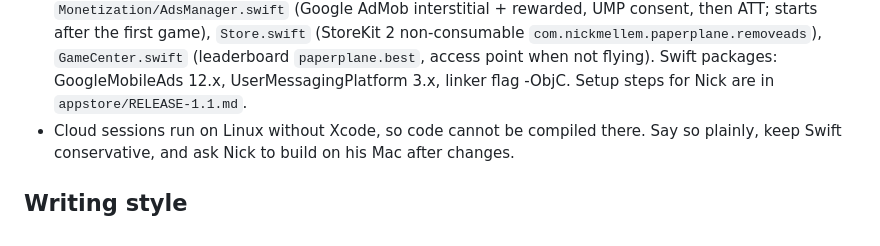
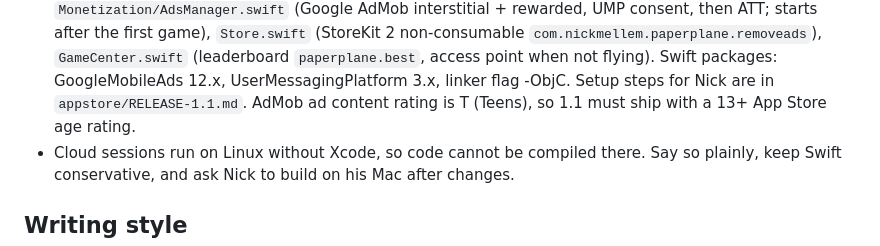
Before and after one commit to mellemnick-del/paperplane, a Markdown page: CLAUDE.md, the part around the change. Rendered like a GitHub page.

Commit message:
Ads set to Teen in AdMob: 1.1 ships with a 13+ age rating
Co-Authored-By: Claude Opus 5.5 <noreply@anthropic.com>
Claude-Session: https://claude.ai/code/session_01RKBxfq2sey95zsM44PAPCU

```diff
--- a/CLAUDE.md
+++ b/CLAUDE.md
@@ -54,6 +54,7 @@ or its repo (mellemnick-del/Tick).
   `com.nickmellem.paperplane.removeads`), `GameCenter.swift` (leaderboard `paperplane.best`,
   access point when not flying). Swift packages: GoogleMobileAds 12.x, UserMessagingPlatform 3.x,
   linker flag -ObjC. Setup steps for Nick are in `appstore/RELEASE-1.1.md`.
+  AdMob ad content rating is T (Teens), so 1.1 must ship with a 13+ App Store age rating.
 - Cloud sessions run on Linux without Xcode, so code cannot be compiled there. Say so
   plainly, keep Swift conservative, and ask Nick to build on his Mac after changes.
 
```
Also changed, not shown: appstore/RELEASE-1.1.md (+7 -7 lines).
